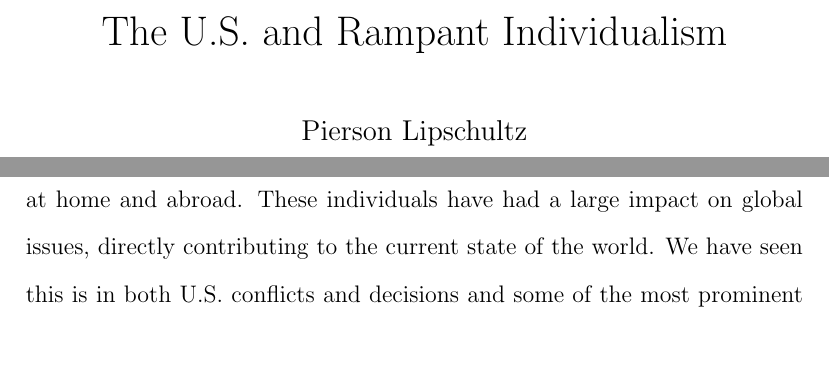
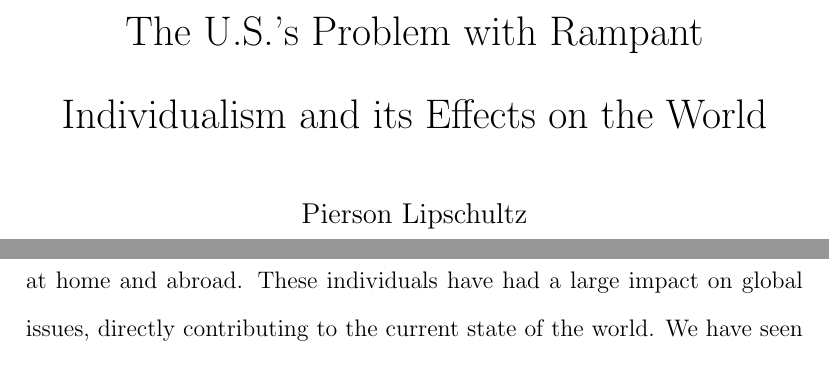
Before and after one commit to PiersonLip/Spring2025-World_Politics-Papers, a LaTeX paper (Spring_Final/WP_Final.tex): two parts of page 1 of 18, joined at a grey line, cut at the place of the change. Compiled offline with pdfLaTeX.

Commit message:
final thing sumbitted

```diff
--- a/Spring_Final/WP_Final.tex
+++ b/Spring_Final/WP_Final.tex
@@ -9,7 +9,7 @@
 
 
 \sloppy
-\title{The U.S. and Rampant Individualism }
+\title{The U.S.'s Problem with Rampant Individualism and its Effects on the World}
 \author{Pierson Lipschultz}
 
 \doublespace
```
Also changed, not shown: Spring_Final/WP_Final.pdf, Spring_Final/WP_Final.tex (2 more changed lines).
